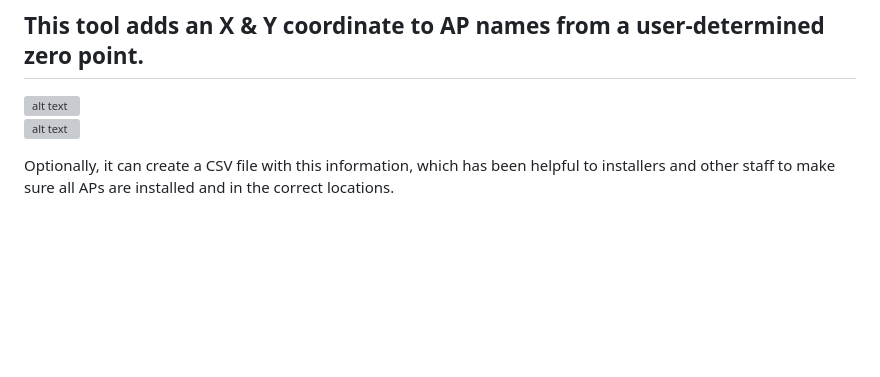
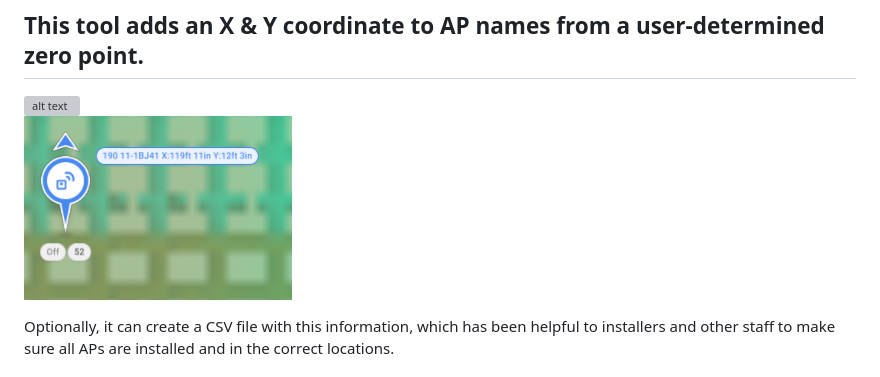
Before and after one commit to improvewifi/haminaAP, a Markdown page: README.md, the part around the change. Drawn GitHub-style; blank space fills up the shorter version; grey boxes are pictures that could not be loaded.

Commit message:
Update README.md
fixed image link

```diff
--- a/README.md
+++ b/README.md
@@ -5,7 +5,7 @@ Locations for Imperial are rounded to the inch, while the Metric system goes thr
 
 ## This tool adds an X & Y coordinate to AP names from a user-determined zero point. <br />
 ![alt text](https://github.com/improvewifi/haminaAP/blob/main/readme_images/map_with_ap_distances.png) <br />
-![alt text](https://github.com/improvewifi/haminaAP/blob/main/readme_images/ap__name_with_distance.png) <br />
+![alt text](https://github.com/improvewifi/haminaAP/blob/main/readme_images/ap_name_with_distance.png) <br />
 
 Optionally, it can create a CSV file with this information, which has been helpful to installers and other staff to make sure all APs are installed and in the correct locations.
 
```
